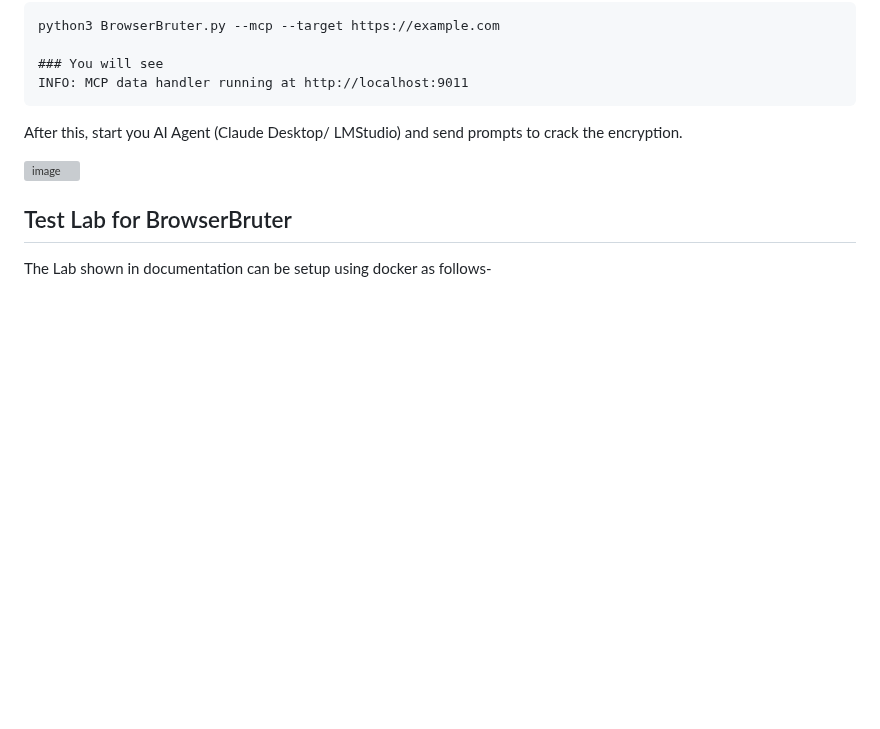
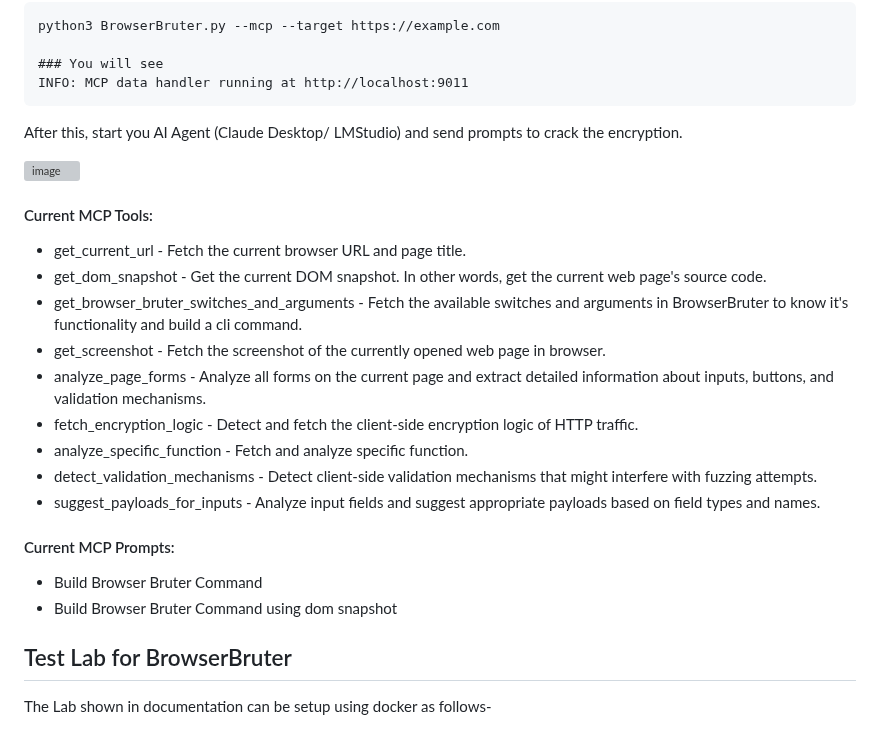
Before and after one commit to netsquare/BrowserBruter, a Markdown page: README.md, the part around the change. GitHub-like rendering; blank space fills up the shorter version; grey boxes are pictures that could not be loaded.

Commit message:
release: v2025.8.0 updated readme for mcp

```diff
--- a/README.md
+++ b/README.md
@@ -193,6 +193,21 @@ After this, start you AI Agent (Claude Desktop/ LMStudio) and send prompts to cr
 
 <img width="512" height="316" alt="image" src="https://github.com/user-attachments/assets/892a68ac-57fa-4a03-81d8-94ff4dd9d93b" />
 
+#### Current MCP Tools:
+ - get_current_url - Fetch the current browser URL and page title.
+ - get_dom_snapshot - Get the current DOM snapshot. In other words, get the current web page's source code.
+ - get_browser_bruter_switches_and_arguments - Fetch the available switches and arguments in BrowserBruter to know it's functionality and build a cli command.
+ - get_screenshot - Fetch the screenshot of the currently opened web page in browser.
+ - analyze_page_forms - Analyze all forms on the current page and extract detailed information about inputs, buttons, and validation mechanisms.
+ - fetch_encryption_logic - Detect and fetch the client-side encryption logic of HTTP traffic.
+ - analyze_specific_function - Fetch and analyze specific function.
+ - detect_validation_mechanisms - Detect client-side validation mechanisms that might interfere with fuzzing attempts.
+ - suggest_payloads_for_inputs - Analyze input fields and suggest appropriate payloads based on field types and names.
+
+#### Current MCP Prompts:
+ - Build Browser Bruter Command
+ - Build Browser Bruter Command using dom snapshot
+
 ## Test Lab for BrowserBruter
 
 The Lab shown in documentation can be setup using docker as follows-
```
